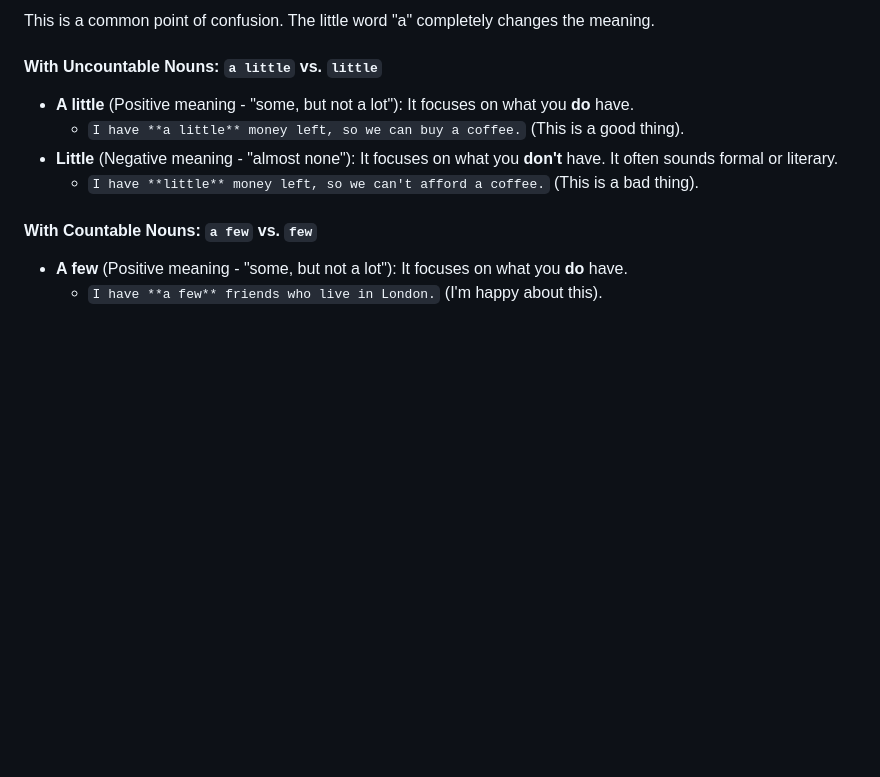
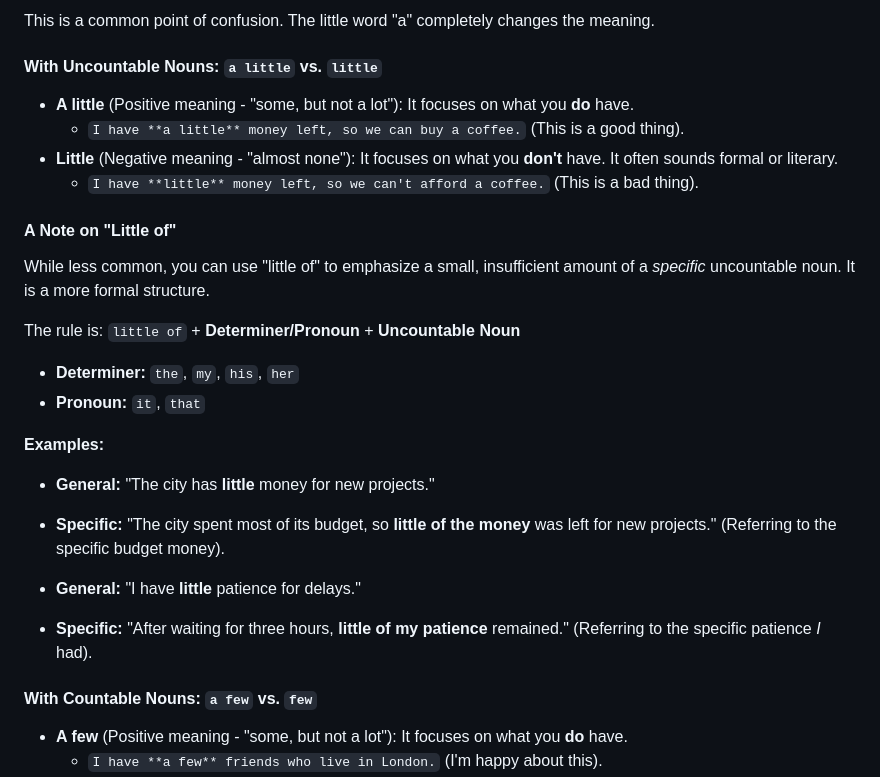
Before and after one commit to kiquetal/study-b2-cambridge, a Markdown page: rumbling-notes/7_5_quantifier-study-exercise.md, the part around the change. Rendered like a GitHub page; blank space fills up the shorter version.

Commit message:
docs(quantifiers): add note on 'little of'
Adds a new section to the quantifier study guide explaining the
specific and formal usage of the phrase 'little of'.

This section clarifies that 'little of' is used to refer to a
small, insufficient amount of a *specific* uncountable noun, and
provides examples contrasting it with the general use of 'little'.

Ref: study-b2-cambridge

```diff
--- a/rumbling-notes/7_5_quantifier-study-exercise.md
+++ b/rumbling-notes/7_5_quantifier-study-exercise.md
@@ -59,6 +59,23 @@ This is a common point of confusion. The little word "a" completely changes the
     *   `I have **a little** money left, so we can buy a coffee.` (This is a good thing).
 *   **Little** (Negative meaning - "almost none"): It focuses on what you **don't** have. It often sounds formal or literary.
     *   `I have **little** money left, so we can't afford a coffee.` (This is a bad thing).
+
+#### A Note on "Little of"
+
+While less common, you can use "little of" to emphasize a small, insufficient amount of a *specific* uncountable noun. It is a more formal structure.
+
+The rule is: `little of` + **Determiner/Pronoun** + **Uncountable Noun**
+
+*   **Determiner:** `the`, `my`, `his`, `her`
+*   **Pronoun:** `it`, `that`
+
+**Examples:**
+
+*   **General:** "The city has **little** money for new projects."
+*   **Specific:** "The city spent most of its budget, so **little of the money** was left for new projects." (Referring to the specific budget money).
+
+*   **General:** "I have **little** patience for delays."
+*   **Specific:** "After waiting for three hours, **little of my patience** remained." (Referring to the specific patience *I* had).
 
 #### With Countable Nouns: `a few` vs. `few`
 
```
